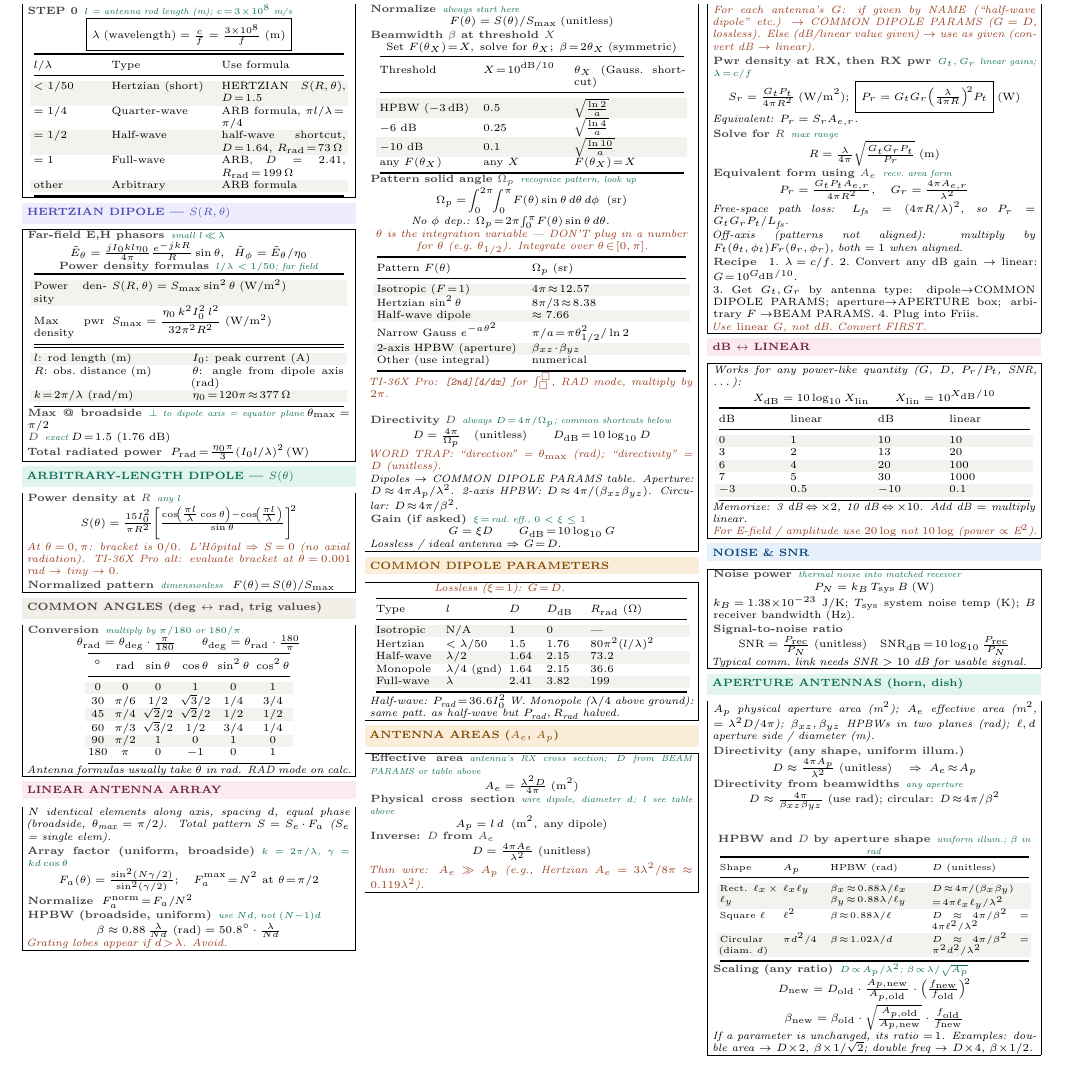
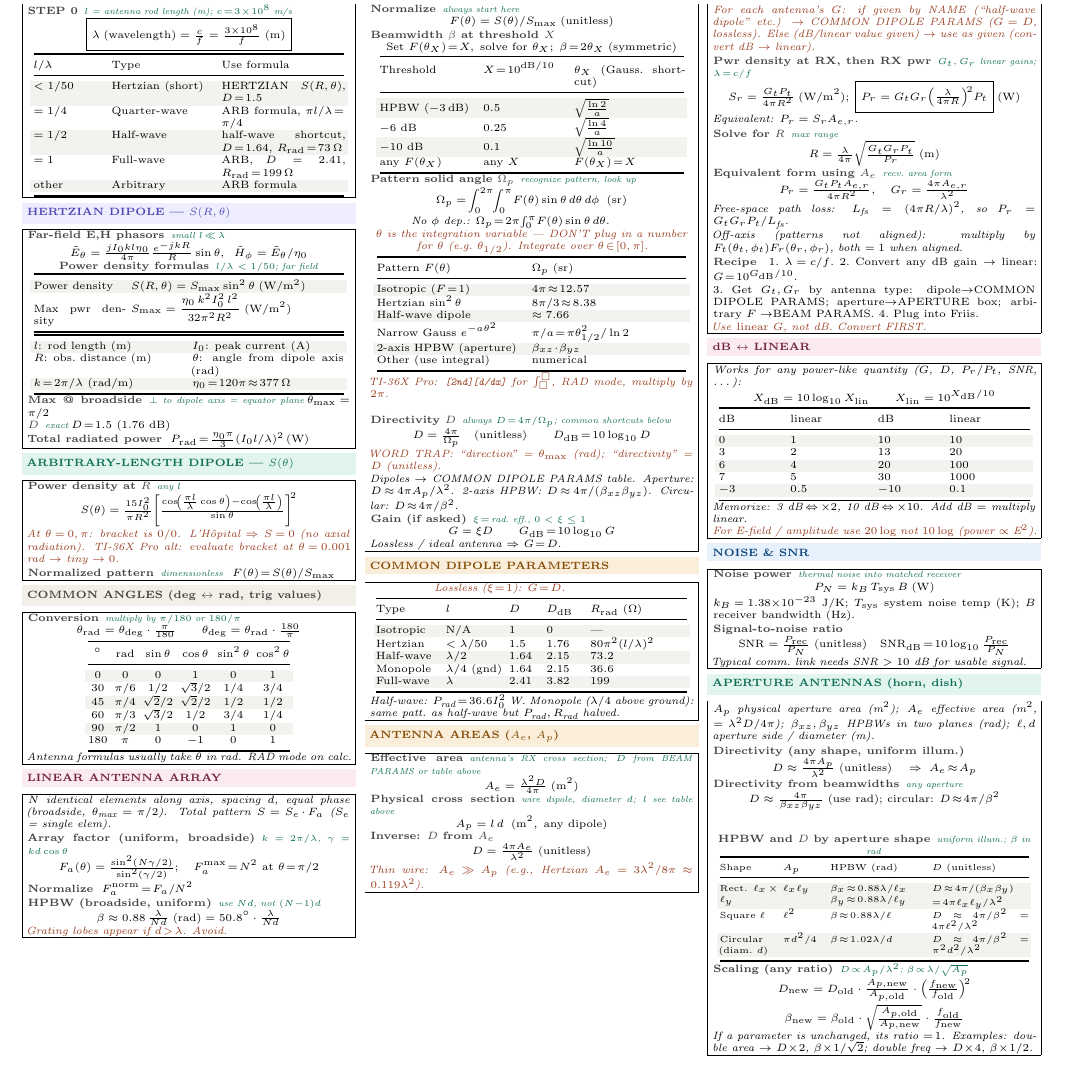
Before and after one commit to BaoPSU/ECE332-EMAG-II-Portland-State-University, a LaTeX document (Notes/Cheatsheets/Final/src/ECE332_HW4_cheatsheet.tex): part of the page, cut so that both start at the same text. Compiled offline with pdfLaTeX.

Commit message:
HERTZIAN power-density table: widen label column ~25% (0.22->0.28)

```diff
--- a/Notes/Cheatsheets/Final/src/ECE332_HW4_cheatsheet.tex
+++ b/Notes/Cheatsheets/Final/src/ECE332_HW4_cheatsheet.tex
@@ -72,7 +72,7 @@ $=1$ & Full-wave & ARB, $D\!=\!2.41$, $R_{\text{rad}}\!=\!199\,\Omega$\\
 \eq{Far-field E,H phasors}{small $l\!\ll\!\lambda$}
 \[\tilde{E}_\theta = \tfrac{j I_0 k l \eta_0}{4\pi}\tfrac{e^{-jkR}}{R}\sin\theta,\;\; \tilde{H}_\phi = \tilde{E}_\theta/\eta_0\]
 \eq{Power density formulas}{$l/\lambda<1/50$; far field}
-{\centering\makebox[0.98\linewidth][c]{{\setlength{\tabcolsep}{2pt}\begin{tabular}{@{}p{0.22\linewidth}p{0.72\linewidth}@{}}
+{\centering\makebox[0.98\linewidth][c]{{\setlength{\tabcolsep}{2pt}\begin{tabular}{@{}p{0.28\linewidth}p{0.66\linewidth}@{}}
 \toprule
 \rowcolor{rowB}Power density & $S(R,\theta) = S_{\max}\sin^2\theta\;(\text{W/m}^2)$\\
 Max pwr density & $S_{\max} = \dfrac{\eta_0\,k^2 I_0^2\, l^2}{32\pi^2 R^2}\;(\text{W/m}^2)$\\
```
